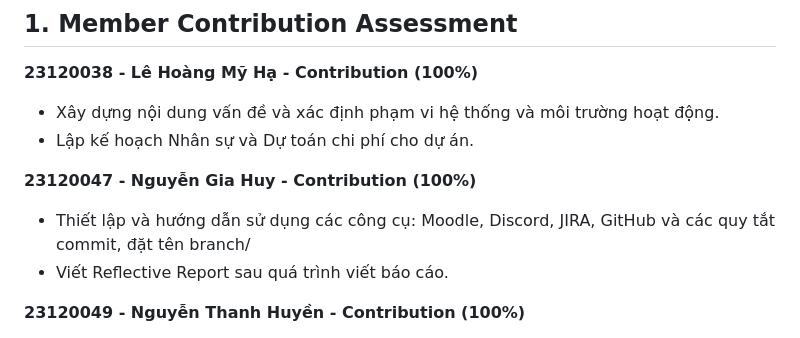
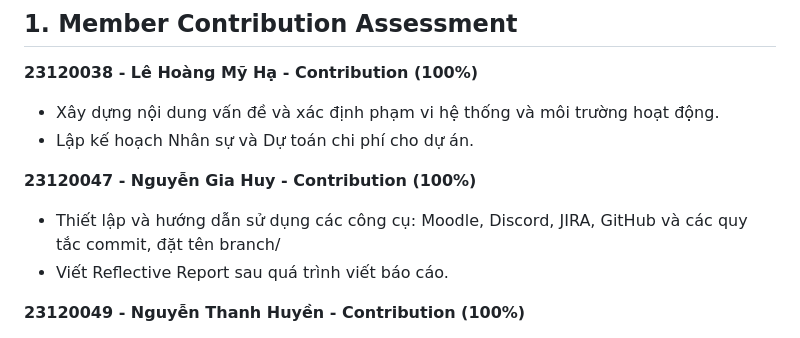
Before and after one commit to nganbee/movie-ticket-booking, a Markdown page: 0_project_proposal.md, the part around the change. GitHub-like rendering.

Commit message:
fix: fix bug

```diff
--- a/0_project_proposal.md
+++ b/0_project_proposal.md
@@ -20,7 +20,7 @@
 - Lập kế hoạch Nhân sự và Dự toán chi phí cho dự án.
 
 **23120047 - Nguyễn Gia Huy - Contribution (100%)**
-- Thiết lập và hướng dẫn sử dụng các công cụ: Moodle, Discord, JIRA, GitHub và các quy tắt commit, đặt tên branch/
+- Thiết lập và hướng dẫn sử dụng các công cụ: Moodle, Discord, JIRA, GitHub và các quy tắc commit, đặt tên branch/
 - Viết Reflective Report sau quá trình viết báo cáo.
 
 **23120049 - Nguyễn Thanh Huyền - Contribution (100%)**
```
